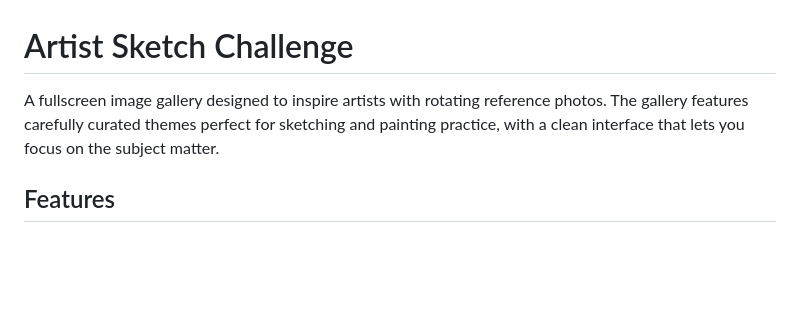
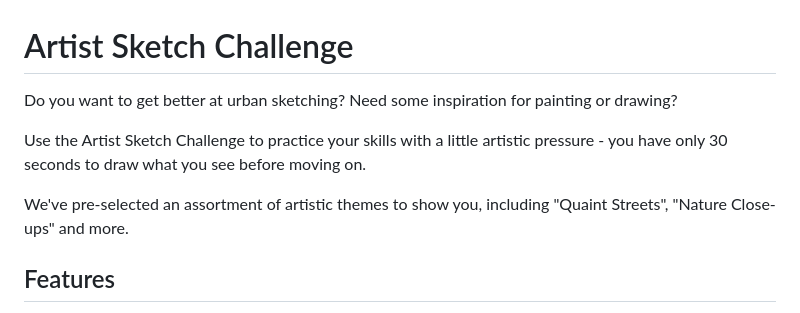
Before and after one commit to tonyjw/artist-sketch-challenge, a Markdown page: README.md, the part around the change. Rendered like a GitHub page; blank space fills up the shorter version.

Commit message:
Updates description of project

```diff
--- a/README.md
+++ b/README.md
@@ -1,6 +1,10 @@
 # Artist Sketch Challenge
 
-A fullscreen image gallery designed to inspire artists with rotating reference photos. The gallery features carefully curated themes perfect for sketching and painting practice, with a clean interface that lets you focus on the subject matter.
+Do you want to get better at urban sketching? Need some inspiration for painting or drawing?
+
+Use the Artist Sketch Challenge to practice your skills with a little artistic pressure - you have only 30 seconds to draw what you see before moving on.
+
+We've pre-selected an assortment of artistic themes to show you, including "Quaint Streets", "Nature Close-ups" and more.
 
 ## Features
 
```
